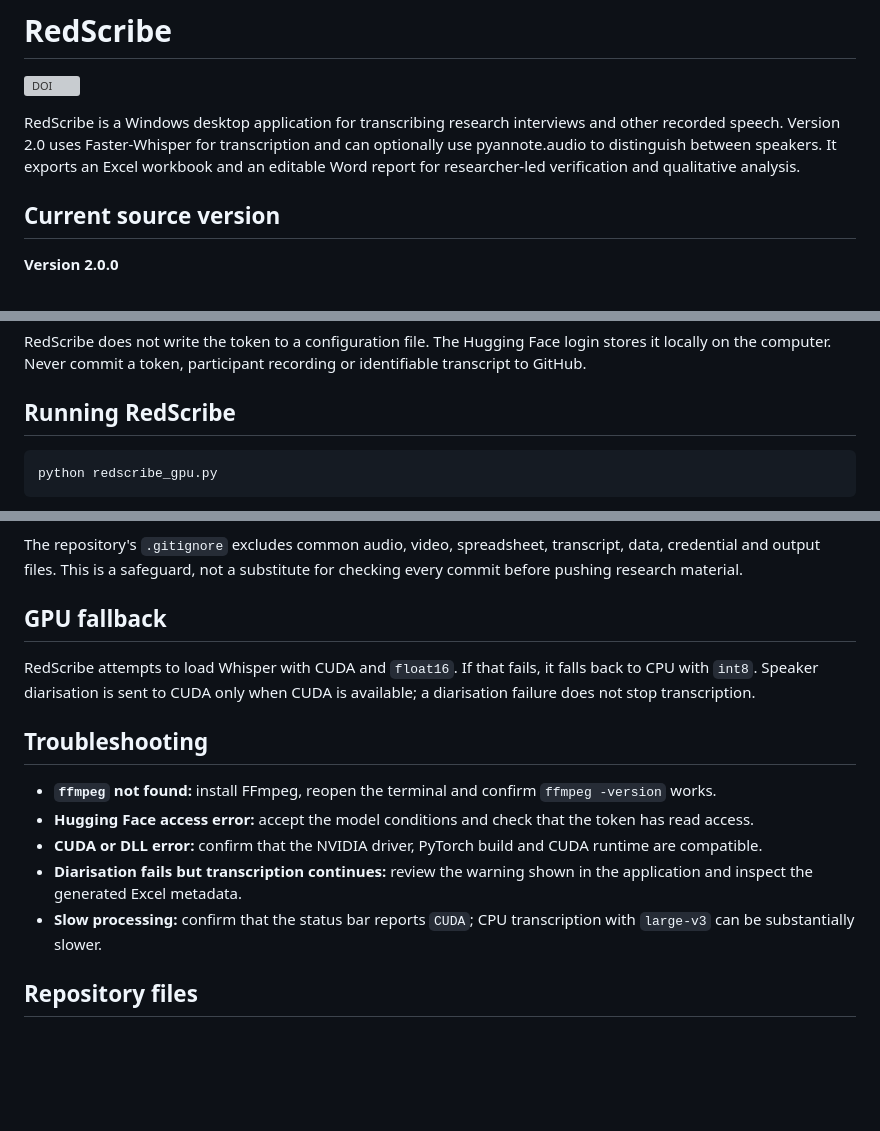
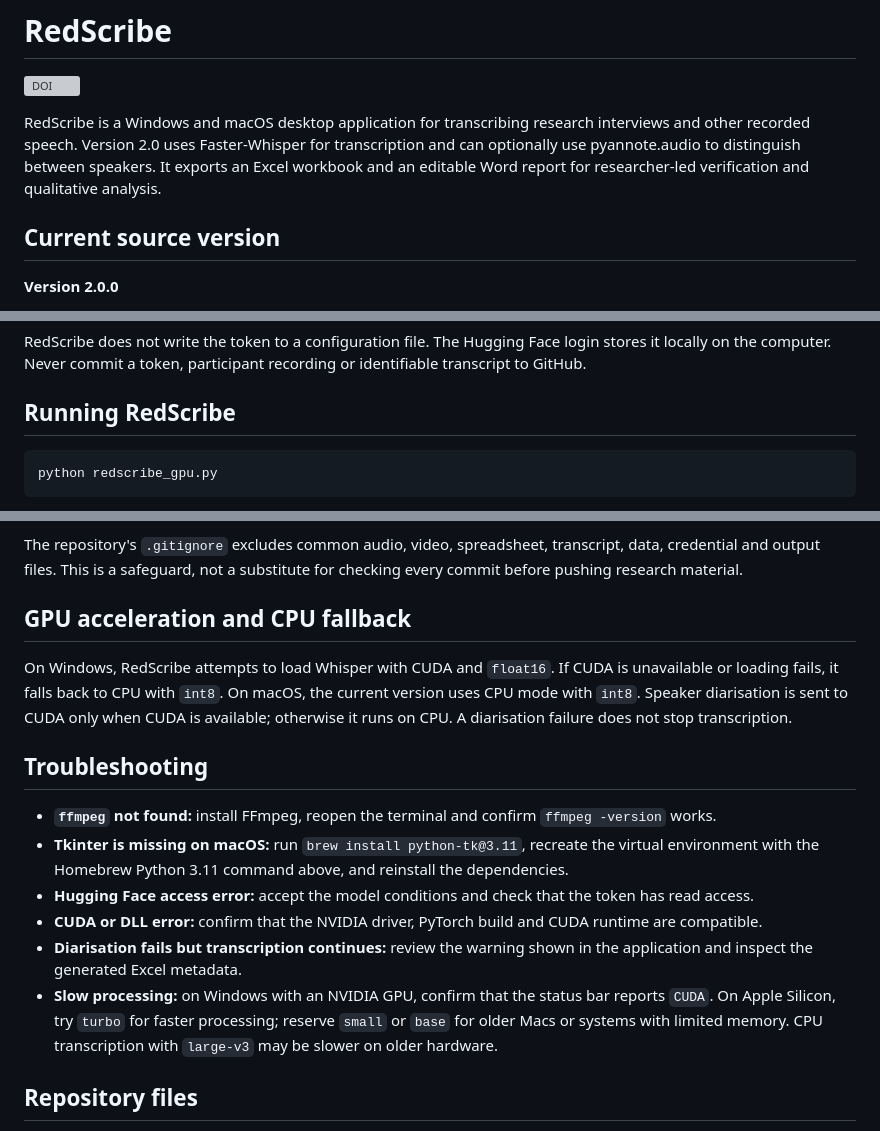
Before and after one commit to saprimad/redscribe, a Markdown page: README.md, 3 parts joined by grey strips. Rendered like a GitHub page; blank space fills up the shorter version; grey boxes are pictures that could not be loaded.

````diff
--- a/README.md
+++ b/README.md
@@ -2,7 +2,7 @@
 
 [![DOI](https://zenodo.org/badge/DOI/10.5281/zenodo.22941754.svg)](https://doi.org/10.5281/zenodo.22941754)
 
-RedScribe is a Windows desktop application for transcribing research interviews and other recorded speech. Version 2.0 uses Faster-Whisper for transcription and can optionally use pyannote.audio to distinguish between speakers. It exports an Excel workbook and an editable Word report for researcher-led verification and qualitative analysis.
+RedScribe is a Windows and macOS desktop application for transcribing research interviews and other recorded speech. Version 2.0 uses Faster-Whisper for transcription and can optionally use pyannote.audio to distinguish between speakers. It exports an Excel workbook and an editable Word report for researcher-led verification and qualitative analysis.
 
 ## Current source version
 
@@ -102,7 +147,7 @@ RedScribe does not write the token to a configuration file. The Hugging Face log
 
 ## Running RedScribe
 
-```powershell
+```text
 python redscribe_gpu.py
 ```
 
@@ -124,17 +169,18 @@ Audio transcription and diarisation run on the user's computer. Internet access
 
 The repository's `.gitignore` excludes common audio, video, spreadsheet, transcript, data, credential and output files. This is a safeguard, not a substitute for checking every commit before pushing research material.
 
-## GPU fallback
+## GPU acceleration and CPU fallback
 
-RedScribe attempts to load Whisper with CUDA and `float16`. If that fails, it falls back to CPU with `int8`. Speaker diarisation is sent to CUDA only when CUDA is available; a diarisation failure does not stop transcription.
+On Windows, RedScribe attempts to load Whisper with CUDA and `float16`. If CUDA is unavailable or loading fails, it falls back to CPU with `int8`. On macOS, the current version uses CPU mode with `int8`. Speaker diarisation is sent to CUDA only when CUDA is available; otherwise it runs on CPU. A diarisation failure does not stop transcription.
 
 ## Troubleshooting
 
 - **`ffmpeg` not found:** install FFmpeg, reopen the terminal and confirm `ffmpeg -version` works.
+- **Tkinter is missing on macOS:** run `brew install python-tk@3.11`, recreate the virtual environment with the Homebrew Python 3.11 command above, and reinstall the dependencies.
 - **Hugging Face access error:** accept the model conditions and check that the token has read access.
 - **CUDA or DLL error:** confirm that the NVIDIA driver, PyTorch build and CUDA runtime are compatible.
 - **Diarisation fails but transcription continues:** review the warning shown in the application and inspect the generated Excel metadata.
-- **Slow processing:** confirm that the status bar reports `CUDA`; CPU transcription with `large-v3` can be substantially slower.
+- **Slow processing:** on Windows with an NVIDIA GPU, confirm that the status bar reports `CUDA`. On Apple Silicon, try `turbo` for faster processing; reserve `small` or `base` for older Macs or systems with limited memory. CPU transcription with `large-v3` may be slower on older hardware.
 
 ## Repository files
 
````
Also changed, not shown: other parts of README.md (+47 -2 lines).
